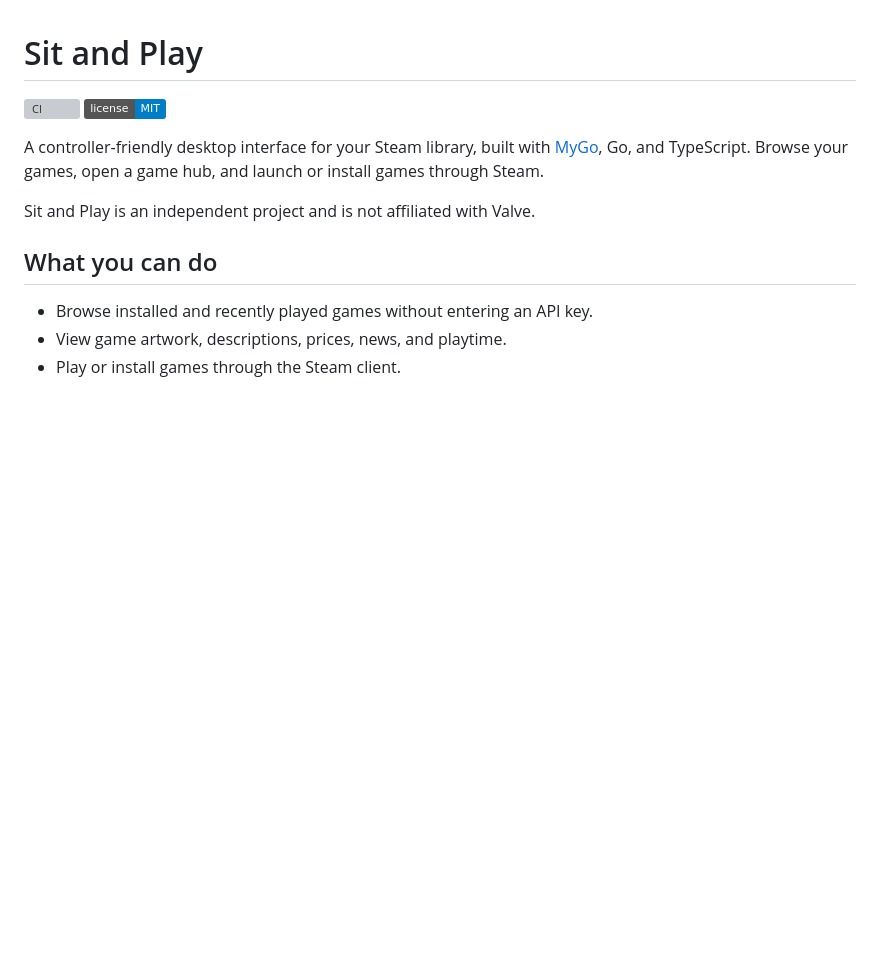
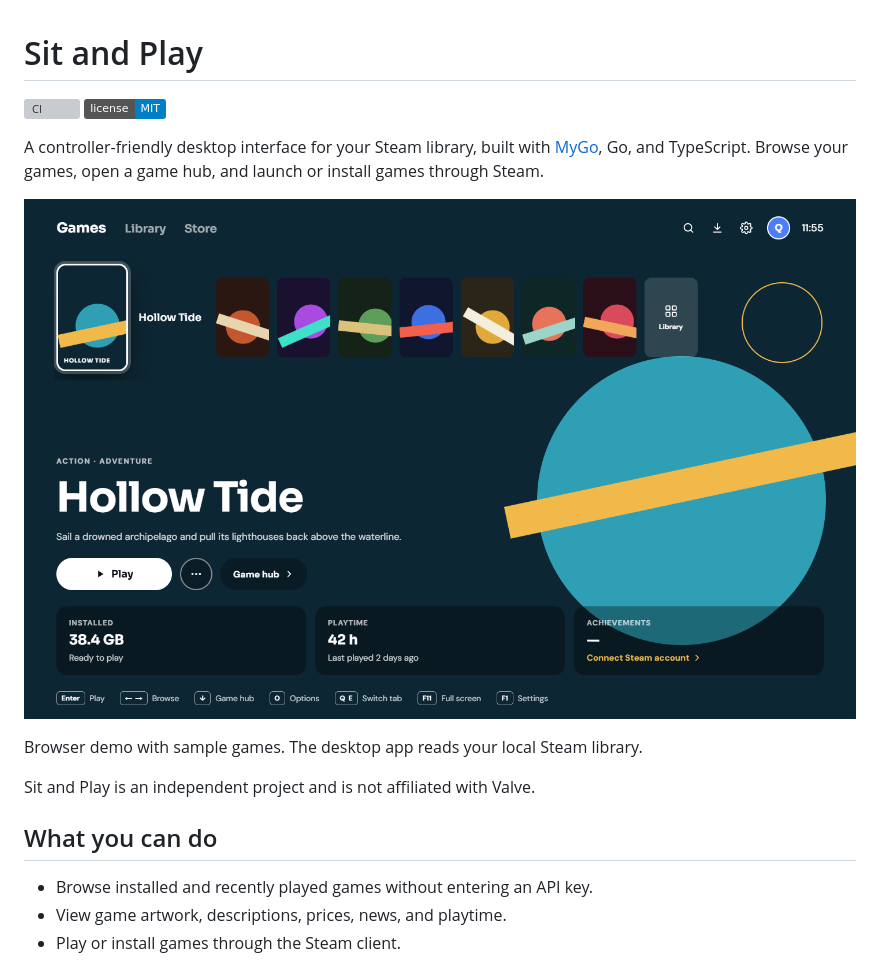
Before and after one commit to qepo17/sit-and-play, a Markdown page: README.md, the part around the change. GitHub-like rendering; pictures changed too: docs/images/home.png (added); badges without logos; blank space fills up the shorter version; grey boxes are pictures that could not be loaded.

Commit message:
Add a browser demo screenshot to the README

```diff
--- a/README.md
+++ b/README.md
@@ -6,6 +6,10 @@
 A controller-friendly desktop interface for your Steam library, built with
 [MyGo](https://github.com/egoist/mygo), Go, and TypeScript. Browse your games,
 open a game hub, and launch or install games through Steam.
+
+![Sit and Play home screen with demo games and keyboard controls](docs/images/home.png)
+
+Browser demo with sample games. The desktop app reads your local Steam library.
 
 Sit and Play is an independent project and is not affiliated with Valve.
 
```
